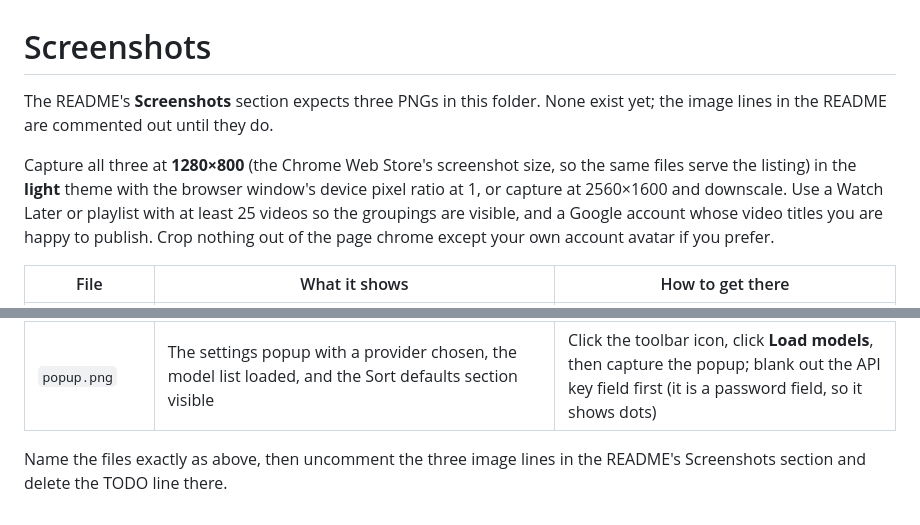
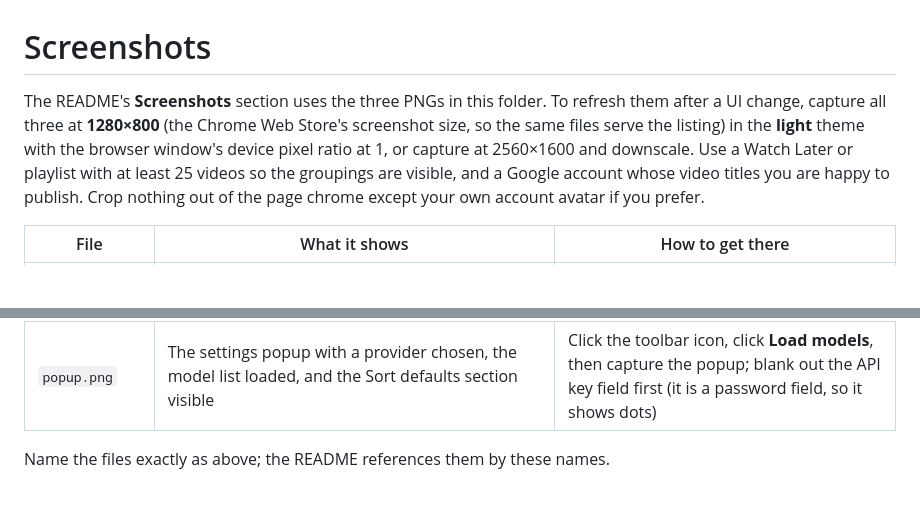
Before and after one commit to dancormier/Youtube-Playlist-Organizer-Extension, a Markdown page: docs/screenshots/README.md, 2 parts joined by grey strips. GitHub-like rendering; blank space fills up the shorter version.

```diff
--- a/docs/screenshots/README.md
+++ b/docs/screenshots/README.md
@@ -1,8 +1,6 @@
 # Screenshots
 
-The README's **Screenshots** section expects three PNGs in this folder. None exist yet; the image lines in the README are commented out until they do.
-
-Capture all three at **1280×800** (the Chrome Web Store's screenshot size, so the same files serve the listing) in the **light** theme with the browser window's device pixel ratio at 1, or capture at 2560×1600 and downscale. Use a Watch Later or playlist with at least 25 videos so the groupings are visible, and a Google account whose video titles you are happy to publish. Crop nothing out of the page chrome except your own account avatar if you prefer.
+The README's **Screenshots** section uses the three PNGs in this folder. To refresh them after a UI change, capture all three at **1280×800** (the Chrome Web Store's screenshot size, so the same files serve the listing) in the **light** theme with the browser window's device pixel ratio at 1, or capture at 2560×1600 and downscale. Use a Watch Later or playlist with at least 25 videos so the groupings are visible, and a Google account whose video titles you are happy to publish. Crop nothing out of the page chrome except your own account avatar if you prefer.
 
 | File | What it shows | How to get there |
 |---|---|---|
@@ -10,4 +8,4 @@ Capture all three at **1280×800** (the Chrome Web Store's screenshot size, so t
 | `headings.png` | The playlist page after applying, with the injected group headings and the **Organize** and **Hide headings** chips in the filter-chip row | Click **Apply Sort** in the preview, let the page reload, scroll so the chip row and at least two headings are in frame |
 | `popup.png` | The settings popup with a provider chosen, the model list loaded, and the Sort defaults section visible | Click the toolbar icon, click **Load models**, then capture the popup; blank out the API key field first (it is a password field, so it shows dots) |
 
-Name the files exactly as above, then uncomment the three image lines in the README's Screenshots section and delete the TODO line there.
+Name the files exactly as above; the README references them by these names.
```
Also changed, not shown: PRIVACY.md (+1 -1 lines), README.md (+3 -7 lines), docs/screenshots/modal.png (added), docs/screenshots/popup.png (added), 2 other files.
